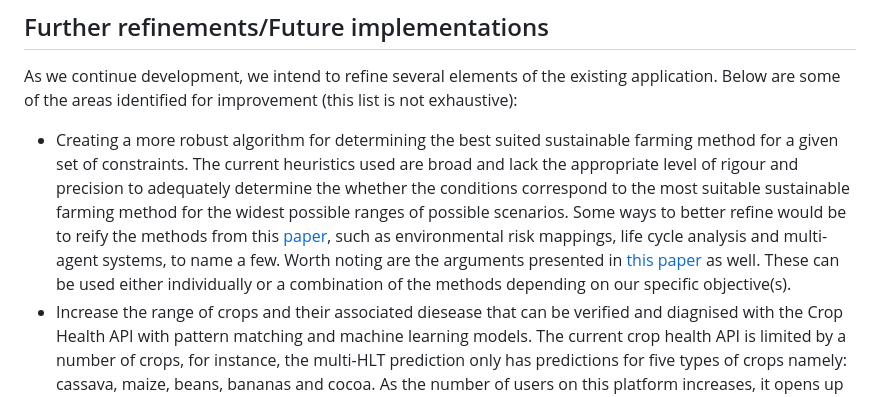
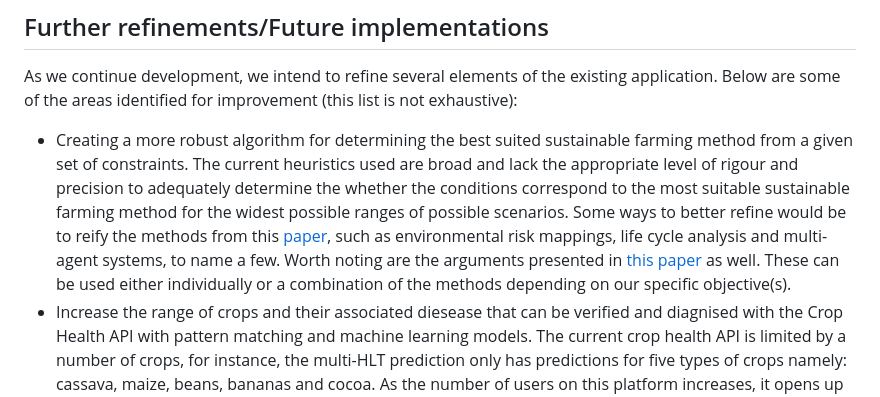
Before and after one commit to DMills27/climate-adapt-app, a Markdown page: README.md, the part around the change. Rendered like a GitHub page.

Commit message:
Fixed typo

```diff
--- a/README.md
+++ b/README.md
@@ -160,7 +160,7 @@ If either soil or weather data is unavailable, the algorithm falls back to using
 
 As we continue development, we intend to refine several elements of the existing application. Below are some of the areas identified for improvement (this list is not exhaustive):
 
-* Creating a more robust algorithm for determining the best suited sustainable farming method for a given set of constraints. The current heuristics used are broad and lack the appropriate level of rigour and precision to adequately determine the whether the conditions correspond to the most suitable sustainable farming method for the widest possible ranges of possible scenarios. Some ways to better refine would be to reify the methods from this [paper](https://www.atmosp.physics.utoronto.ca/people/lev/ESSgc2/farmEIAeval.pdf), such as environmental risk mappings, life cycle analysis and multi-agent systems, to name a few. Worth noting are the arguments presented in [this paper](https://link.springer.com/content/pdf/10.1007/s13593-015-0305-2.pdf) as well. These can be used either individually or a combination of the methods depending on our specific objective(s).
+* Creating a more robust algorithm for determining the best suited sustainable farming method from a given set of constraints. The current heuristics used are broad and lack the appropriate level of rigour and precision to adequately determine the whether the conditions correspond to the most suitable sustainable farming method for the widest possible ranges of possible scenarios. Some ways to better refine would be to reify the methods from this [paper](https://www.atmosp.physics.utoronto.ca/people/lev/ESSgc2/farmEIAeval.pdf), such as environmental risk mappings, life cycle analysis and multi-agent systems, to name a few. Worth noting are the arguments presented in [this paper](https://link.springer.com/content/pdf/10.1007/s13593-015-0305-2.pdf) as well. These can be used either individually or a combination of the methods depending on our specific objective(s).
 * Increase the range of crops and their associated diesease that can be verified and diagnised with the Crop Health API with pattern matching and machine learning models. The current crop health API is limited by a number of crops, for instance, the multi-HLT prediction only has predictions for five types of crops namely: cassava, maize, beans, bananas and cocoa. As the number of users on this platform increases, it opens up the possiblity for labeling and diagnosing the crop health for a much larger variety of crops.
 * Enhancing the user interface (UI) to be more intuitive and user-centric. While the current UI is functional, certain elements may come across as generic or lacking in distinctive identity. Our goal is to redesign key interface components to improve usability, reduce cognitive load, and provide a more engaging and memorable user experience. This includes re-evaluating layout hierarchies, visual feedback mechanisms, and interaction flows based on user behavior and feedback.
 
```
